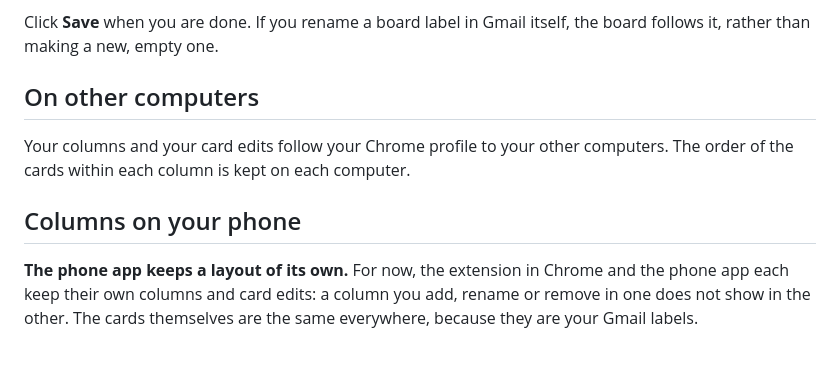
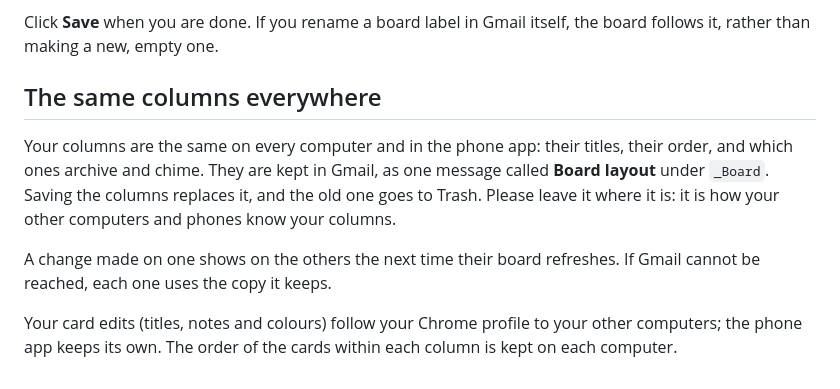
Before and after one commit to michaelbeijer/MemDesk, a Markdown page: docs/board.md, the part around the change. GitHub-like rendering.

```diff
--- a/docs/board.md
+++ b/docs/board.md
@@ -129,16 +129,17 @@ The **column settings** button at the top right of the board opens the
 Click **Save** when you are done. If you rename a board label in Gmail
 itself, the board follows it, rather than making a new, empty one.
 
-## On other computers
+## The same columns everywhere
 
-Your columns and your card edits follow your Chrome profile to your other
-computers. The order of the cards within each column is kept on each
-computer.
+Your columns are the same on every computer and in the phone app: their
+titles, their order, and which ones archive and chime. They are kept in
+Gmail, as one message called **Board layout** under `_Board`. Saving the
+columns replaces it, and the old one goes to Trash. Please leave it where
+it is: it is how your other computers and phones know your columns.
 
-## Columns on your phone
+A change made on one shows on the others the next time their board
+refreshes. If Gmail cannot be reached, each one uses the copy it keeps.
 
-**The phone app keeps a layout of its own.** For now, the extension in
-Chrome and the phone app each keep their own columns and card edits: a
-column you add, rename or remove in one does not show in the other. The
-cards themselves are the same everywhere, because they are your Gmail
-labels.
+Your card edits (titles, notes and colours) follow your Chrome profile to
+your other computers; the phone app keeps its own. The order of the cards
+within each column is kept on each computer.
```
Also changed, not shown: docs/phone-app.md (+2 -2 lines), docs/questions.md (+15 -0 lines).
